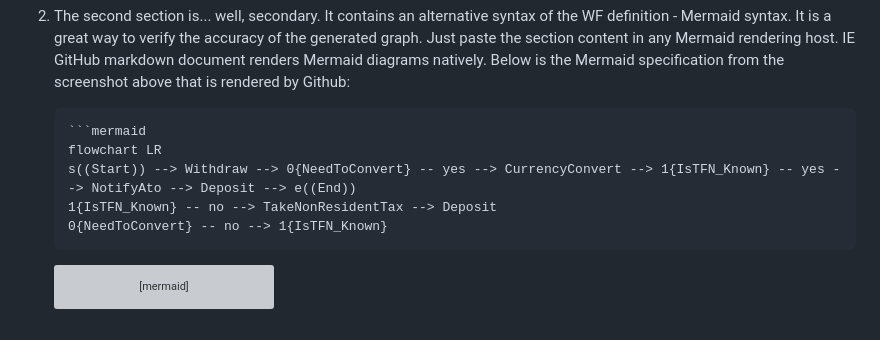
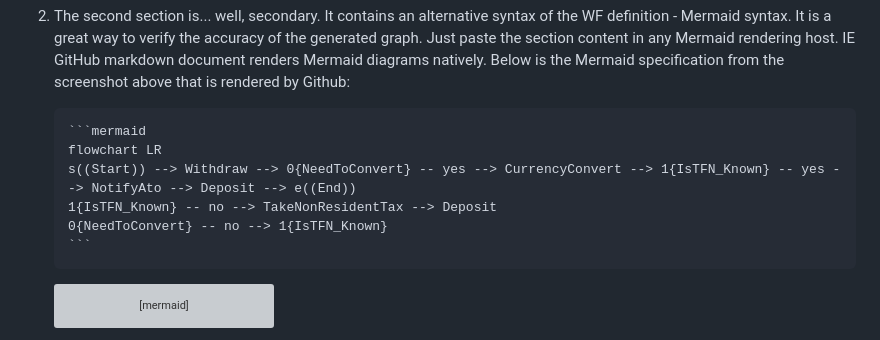
Before and after one commit to oleg-shilo/Temporalio.Graphs, a Markdown page: README.md, the part around the change. Rendered like a GitHub page; grey boxes are pictures that could not be loaded.

`````diff
--- a/README.md
+++ b/README.md
@@ -86,13 +86,14 @@ When the graph is generated the result is either printed in the console output o
 
 2. The second section is... well, secondary. It contains an alternative syntax of the WF definition -  Mermaid syntax. It is a great way to verify the accuracy of the generated graph. Just paste the section content in any Mermaid rendering host. IE GitHub markdown document renders Mermaid diagrams natively. Below is the Mermaid specification from the screenshot above that is rendered by Github:
 
-   ```
+   ````markdown
    ```mermaid
    flowchart LR
    s((Start)) --> Withdraw --> 0{NeedToConvert} -- yes --> CurrencyConvert --> 1{IsTFN_Known} -- yes --> NotifyAto --> Deposit --> e((End))
    1{IsTFN_Known} -- no --> TakeNonResidentTax --> Deposit
    0{NeedToConvert} -- no --> 1{IsTFN_Known}
    ```
+   ````
 
    ```mermaid
    flowchart LR
`````
